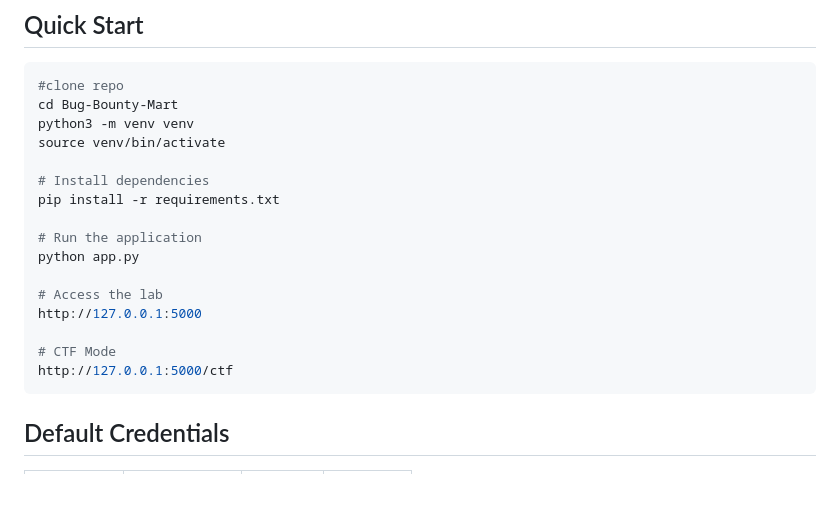
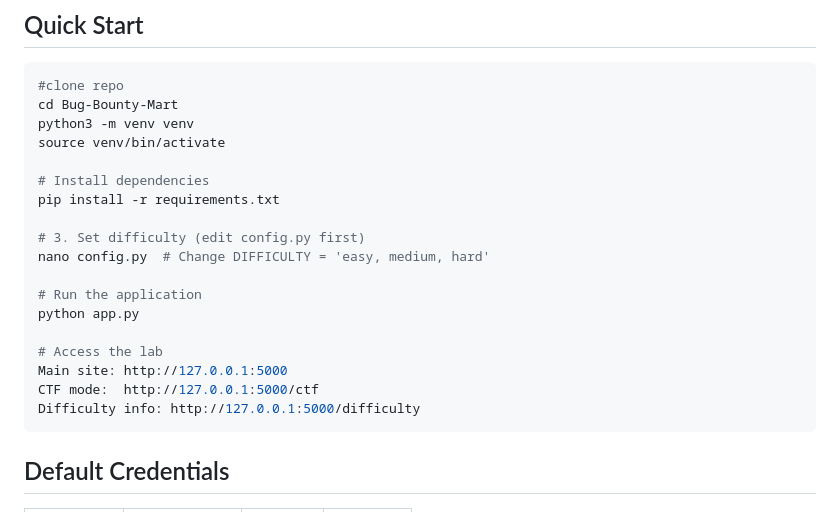
Before and after one commit to beingbhaktsharmaaaaaa3/Bug-Bounty-Mart, a Markdown page: README.md, the part around the change. Rendered like a GitHub page; blank space fills up the shorter version.

````diff
--- a/README.md
+++ b/README.md
@@ -22,14 +22,16 @@ source venv/bin/activate
 # Install dependencies
 pip install -r requirements.txt
 
+# 3. Set difficulty (edit config.py first)
+nano config.py  # Change DIFFICULTY = 'easy, medium, hard'
+
 # Run the application
 python app.py
 
 # Access the lab
-http://127.0.0.1:5000
-
-# CTF Mode
-http://127.0.0.1:5000/ctf
+Main site: http://127.0.0.1:5000
+CTF mode:  http://127.0.0.1:5000/ctf
+Difficulty info: http://127.0.0.1:5000/difficulty
 ```
 
 ## Default Credentials
````
